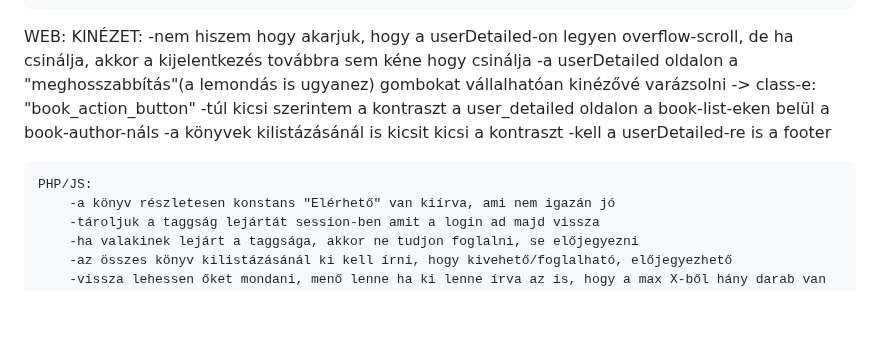
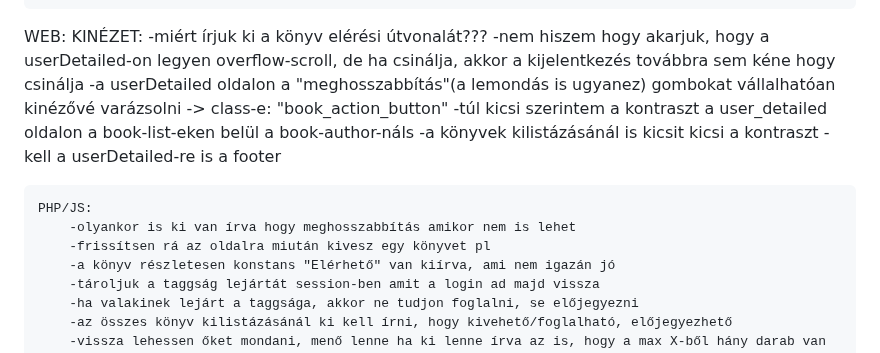
Before and after one commit to BaBence04/Konyvtarazo-rendszer-projekt, a Markdown page: README.md, the part around the change. GitHub-like rendering; blank space fills up the shorter version.

```diff
--- a/README.md
+++ b/README.md
@@ -23,6 +23,7 @@ ASZTALI:
 
 WEB:
     KINÉZET:
+        -miért írjuk ki a könyv elérési útvonalát???
         -nem hiszem hogy akarjuk, hogy a userDetailed-on legyen overflow-scroll, de ha csinálja, akkor a kijelentkezés továbbra sem kéne hogy csinálja
         -a userDetailed oldalon a "meghosszabbítás"(a lemondás is ugyanez) gombokat vállalhatóan kinézővé varázsolni -> class-e: "book_action_button"
         -túl kicsi szerintem a kontraszt a user_detailed oldalon a book-list-eken belül a book-author-náls
@@ -31,6 +32,8 @@ WEB:
 
 
     PHP/JS:
+        -olyankor is ki van írva hogy meghosszabbítás amikor nem is lehet
+        -frissítsen rá az oldalra miután kivesz egy könyvet pl
         -a könyv részletesen konstans "Elérhető" van kiírva, ami nem igazán jó
         -tároljuk a taggság lejártát session-ben amit a login ad majd vissza
         -ha valakinek lejárt a taggsága, akkor ne tudjon foglalni, se előjegyezni
```
